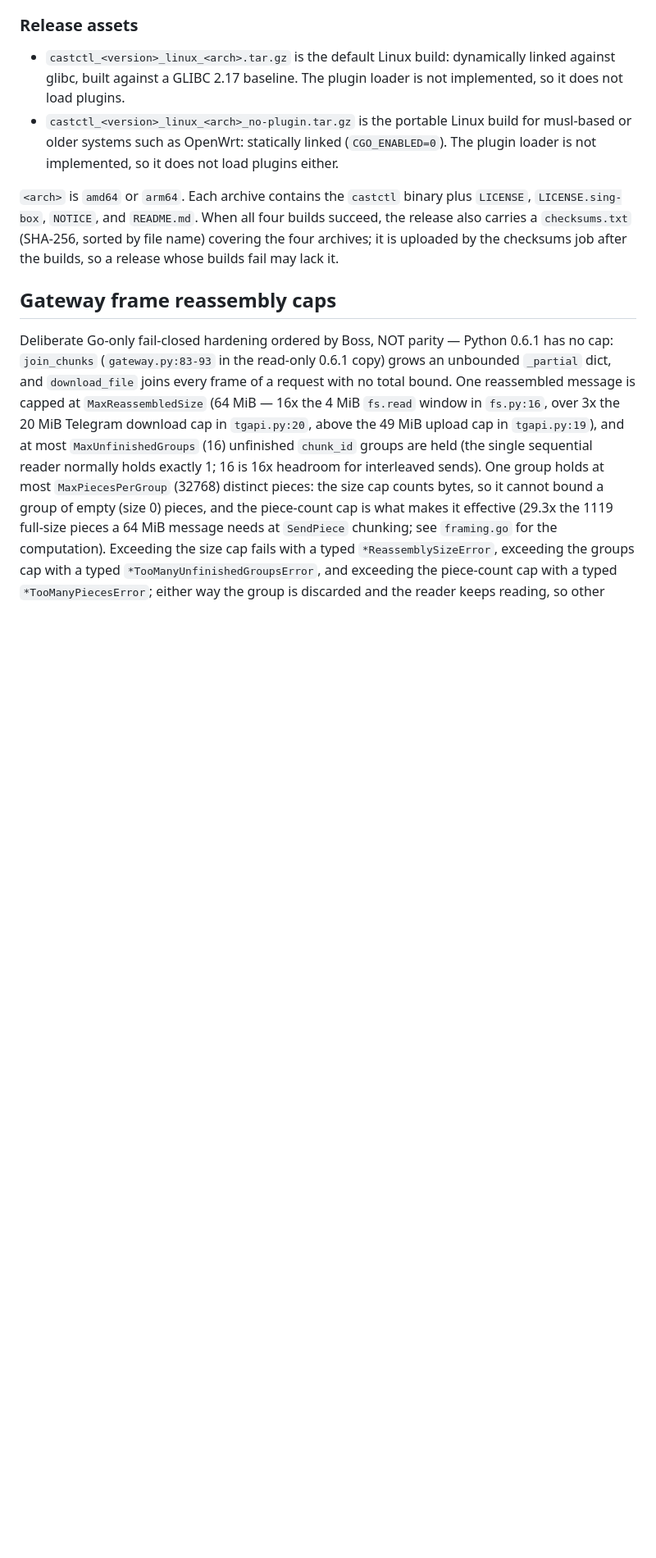
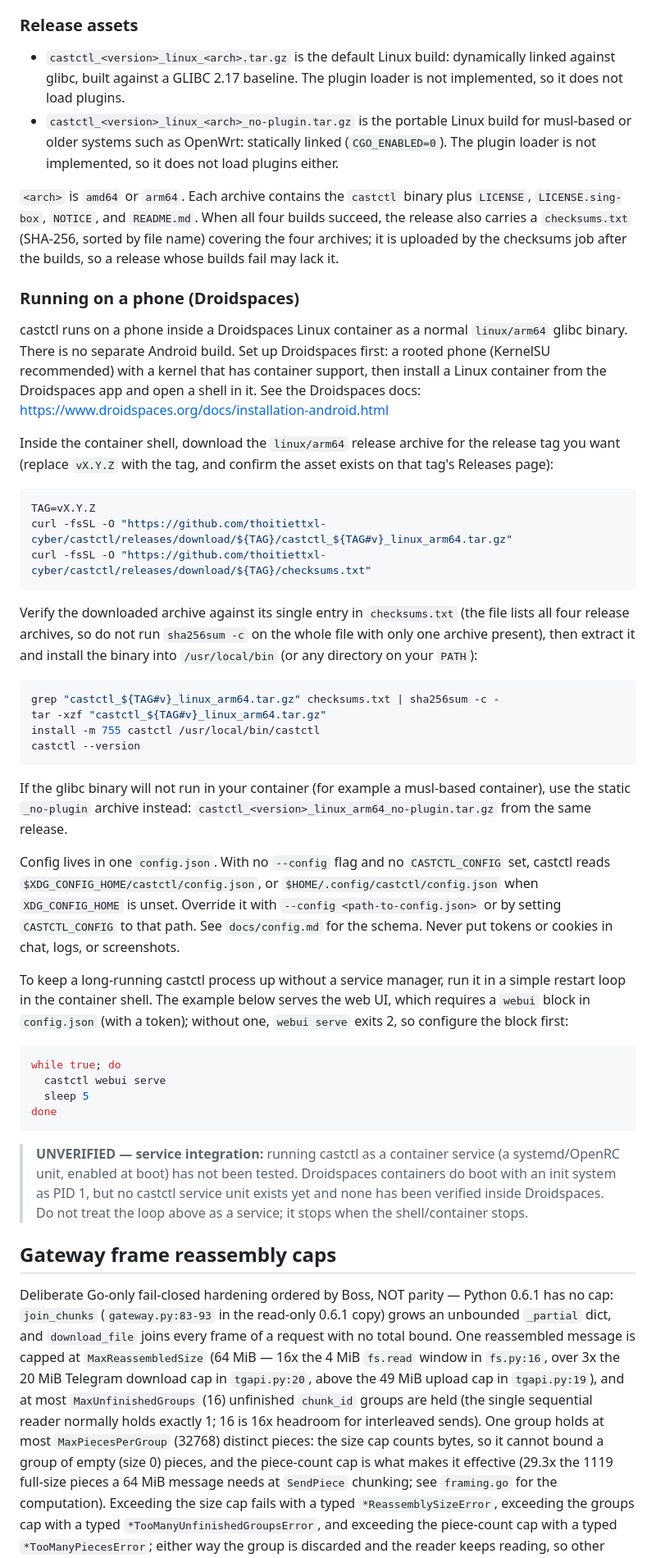
Before and after one commit to thoitiettxl-cyber/castctl, a Markdown page: README.md, the part around the change. Shown at 82% size. GitHub-like rendering; blank space fills up the shorter version.

Commit message:
Add Droidspaces install section to README
Single source in README.md (near Platforms/Release assets): download the linux/arm64 glibc release archive for a TAG placeholder, verify its single checksums.txt entry, install the binary, config path precedence (--config > CASTCTL_CONFIG > XDG), and a simple restart loop around the verified long-running command castctl webui serve (requires a webui block with a token; exits 2 without one). Service integration is labelled UNVERIFIED; no unit or enable steps are added, no concrete tag is asserted, and no separate Android build is claimed.

````diff
--- a/README.md
+++ b/README.md
@@ -364,6 +364,71 @@ four builds succeed, the release also carries a `checksums.txt`
 uploaded by the checksums job after the builds, so a release whose
 builds fail may lack it.
 
+### Running on a phone (Droidspaces)
+
+castctl runs on a phone inside a Droidspaces Linux container as a
+normal `linux/arm64` glibc binary. There is no separate Android build.
+Set up Droidspaces first: a rooted phone (KernelSU recommended) with
+a kernel that has container support, then install a Linux container
+from the Droidspaces app and open a shell in it. See the Droidspaces
+docs: https://www.droidspaces.org/docs/installation-android.html
+
+Inside the container shell, download the `linux/arm64` release
+archive for the release tag you want (replace `vX.Y.Z` with the tag,
+and confirm the asset exists on that tag's Releases page):
+
+```sh
+TAG=vX.Y.Z
+curl -fsSL -O "https://github.com/thoitiettxl-cyber/castctl/releases/download/${TAG}/castctl_${TAG#v}_linux_arm64.tar.gz"
+curl -fsSL -O "https://github.com/thoitiettxl-cyber/castctl/releases/download/${TAG}/checksums.txt"
+```
+
+Verify the downloaded archive against its single entry in
+`checksums.txt` (the file lists all four release archives, so do
+not run `sha256sum -c` on the whole file with only one archive
+present), then extract it and install the binary into
+`/usr/local/bin` (or any directory on your `PATH`):
+
+```sh
+grep "castctl_${TAG#v}_linux_arm64.tar.gz" checksums.txt | sha256sum -c -
+tar -xzf "castctl_${TAG#v}_linux_arm64.tar.gz"
+install -m 755 castctl /usr/local/bin/castctl
+castctl --version
+```
+
+If the glibc binary will not run in your container (for example a
+musl-based container), use the static `_no-plugin` archive instead:
+`castctl_<version>_linux_arm64_no-plugin.tar.gz` from the same
+release.
+
+Config lives in one `config.json`. With no `--config` flag and no
+`CASTCTL_CONFIG` set, castctl reads
+`$XDG_CONFIG_HOME/castctl/config.json`, or
+`$HOME/.config/castctl/config.json` when `XDG_CONFIG_HOME` is unset.
+Override it with `--config <path-to-config.json>` or by setting
+`CASTCTL_CONFIG` to that path. See `docs/config.md` for the schema.
+Never put tokens or cookies in chat, logs, or screenshots.
+
+To keep a long-running castctl process up without a service manager,
+run it in a simple restart loop in the container shell. The example
+below serves the web UI, which requires a `webui` block in
+`config.json` (with a token); without one, `webui serve` exits 2,
+so configure the block first:
+
+```sh
+while true; do
+  castctl webui serve
+  sleep 5
+done
+```
+
+> **UNVERIFIED — service integration:** running castctl as a
+> container service (a systemd/OpenRC unit, enabled at boot) has not
+> been tested. Droidspaces containers do boot with an init system as
+> PID 1, but no castctl service unit exists yet and none has been
+> verified inside Droidspaces. Do not treat the loop above as a
+> service; it stops when the shell/container stops.
+
 ## Gateway frame reassembly caps
 
 Deliberate Go-only fail-closed hardening ordered by Boss, NOT
````
